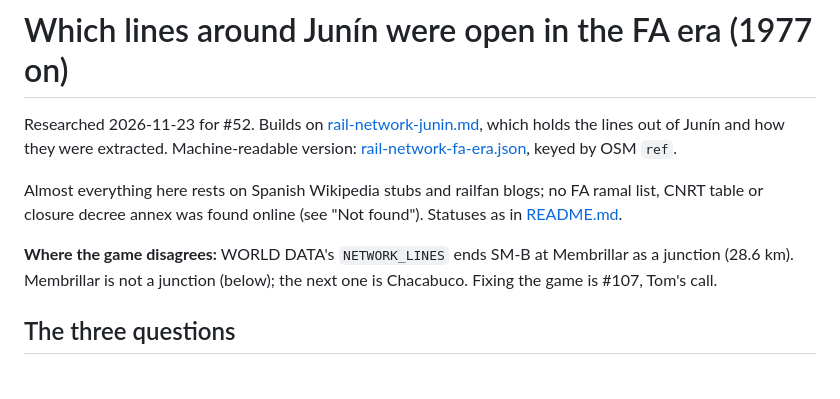
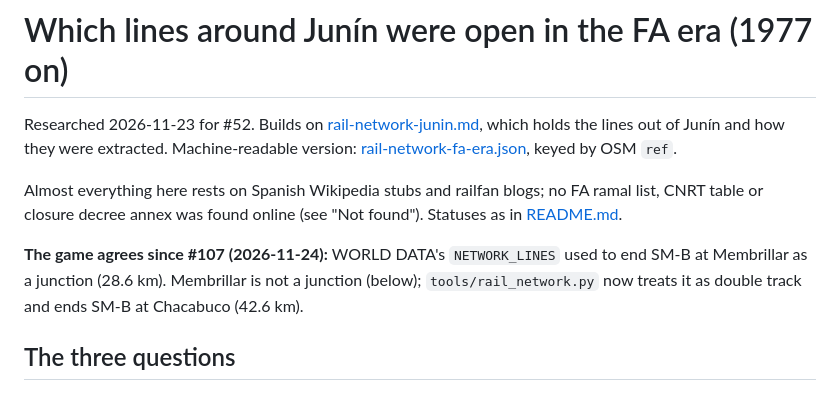
Before and after one commit to GodOfWards/Switching-yard, a Markdown page: docs/reference/rail-network-fa-era.md, the part around the change. Rendered like a GitHub page.

```diff
--- a/docs/reference/rail-network-fa-era.md
+++ b/docs/reference/rail-network-fa-era.md
@@ -8,9 +8,10 @@ Almost everything here rests on Spanish Wikipedia stubs and railfan blogs; no FA
 ramal list, CNRT table or closure decree annex was found online (see "Not found").
 Statuses as in [README.md](README.md).
 
-**Where the game disagrees:** WORLD DATA's `NETWORK_LINES` ends SM-B at
-Membrillar as a junction (28.6 km). Membrillar is not a junction (below); the
-next one is Chacabuco. Fixing the game is #107, Tom's call.
+**The game agrees since #107 (2026-11-24):** WORLD DATA's `NETWORK_LINES`
+used to end SM-B at Membrillar as a junction (28.6 km). Membrillar is not a
+junction (below); `tools/rail_network.py` now treats it as double track and
+ends SM-B at Chacabuco (42.6 km).
 
 ## The three questions
 
```
Also changed, not shown: docs/reference/rail-network-junin.md (+11 -5 lines), docs/reference/rail-network-junin.png, 4 other files.
